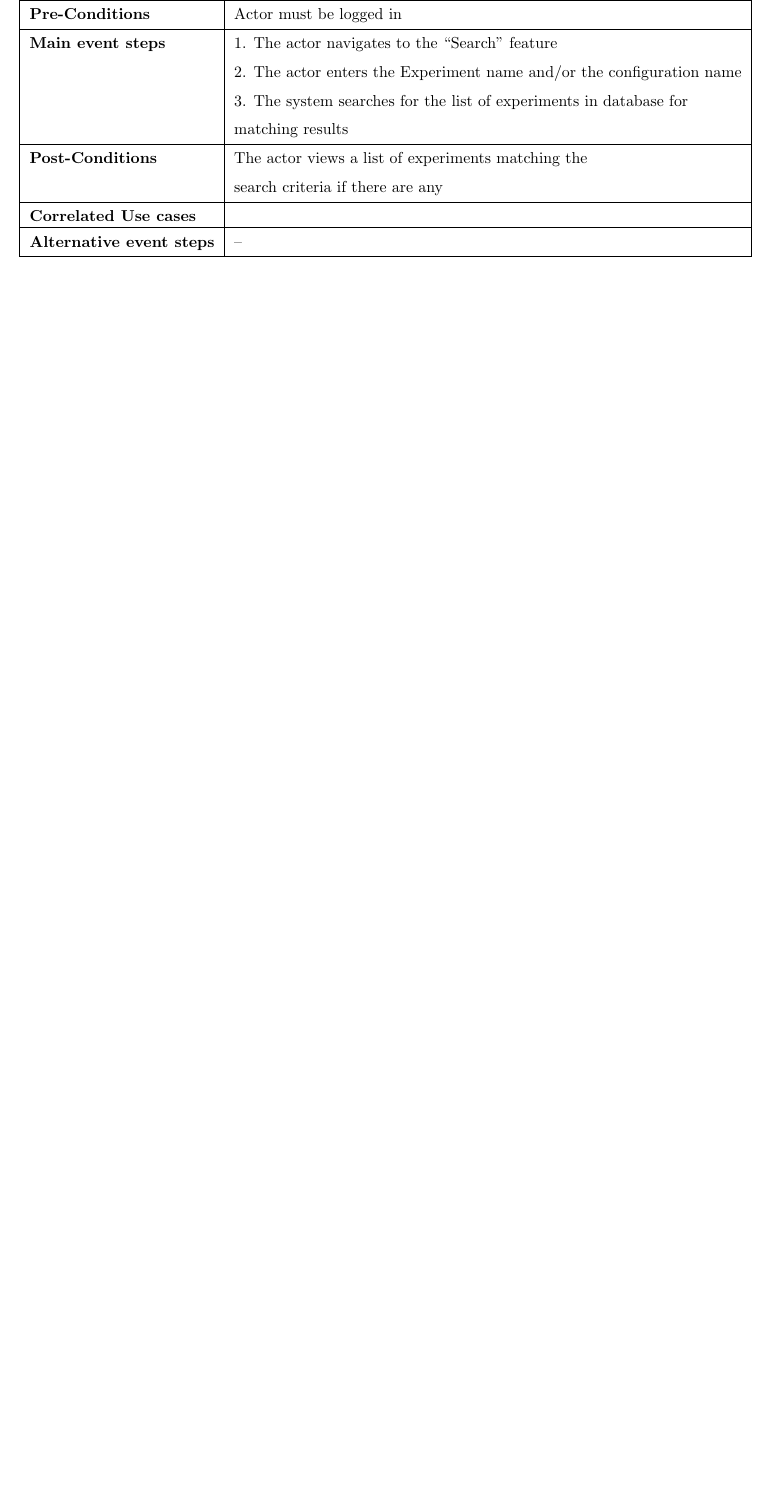
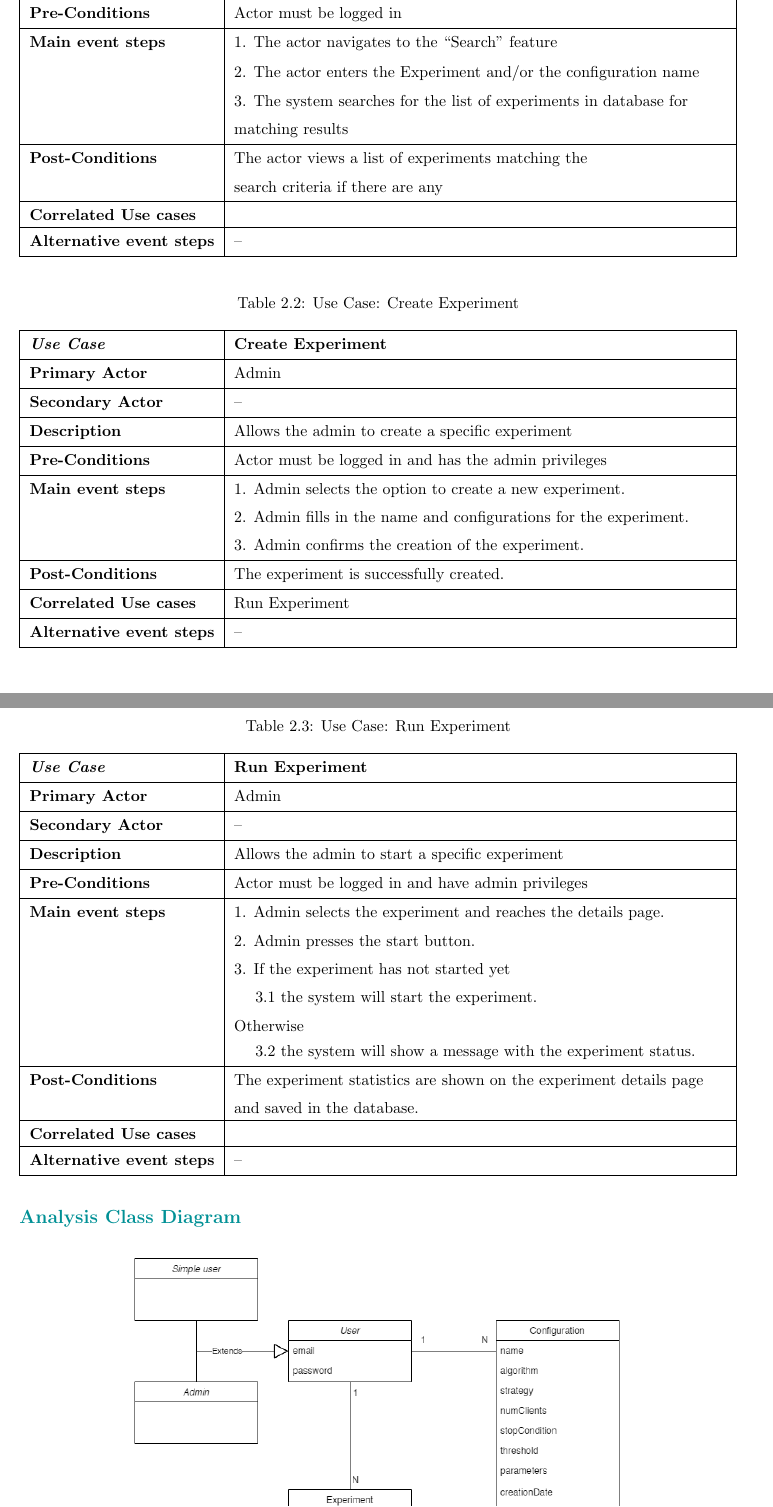
Before and after one commit to franocella/FLConsole, a LaTeX document (documentation/main.tex, which reads documentation/chapters/2_Analisys.tex): part of page 7 of 14 before the commit and two parts of pages 8 and 9 of 17 after it, the two joined at a grey line, cut so that both start at the same text, the shorter picture padded with empty space. Compiled offline with pdfLaTeX.

Commit message:
Tables for use Case fixed

```diff
--- a/documentation/chapters/2_Analisys.tex
+++ b/documentation/chapters/2_Analisys.tex
@@ -77,6 +78,23 @@ The actors who can interact with the web console system consist of the following
+    \begin{tabularx}{\textwidth}{|Sl|S{X}|}
+        \hline
+        \textbf{\textit{Use Case}}       & \textbf{Find Experiment}                                              \\ \hline
+        \textbf{Primary Actor}           & User, Admin                                                           \\ \hline
+        \textbf{Secondary Actor}         & --                                                                    \\ \hline
+        \textbf{Description}             & Allows the actor to find a specific experiment                        \\ \hline
+        \textbf{Pre-Conditions}          & Actor must be logged in                                               \\ \hline
+        \textbf{Main event steps}        & 1. The actor navigates to the “Search” feature                        \\
+                                         & 2. The actor enters the Experiment and/or the configuration name \\
+                                         & 3. The system searches for the list of experiments in database for    \\
+                                         & matching results                                                      \\ \hline
+        \textbf{Post-Conditions}         & The actor views a list of experiments matching the                    \\
+                                         & search criteria if there are any                                      \\ \hline
+        \textbf{Correlated Use cases}    &                                                                       \\ \hline
+        \textbf{Alternative event steps} & --                                                                    \\ \hline
+    \end{tabularx}
+\end{table}
 
 \begin{table}[ht!]
     \centering
-    \caption{Use Case: Find Experiment}
-    \begin{tabular}{|Sl|Sl|}
+    \caption{Use Case: Create Experiment}
+    \begin{tabularx}{\textwidth}{|Sl|S{X}|}
         \hline
@@ -87,11 +101,38 @@ The actors who can interact with the web console system consist of the following
-        \textbf{Pre-Conditions}          & Actor must be logged in                                              \\ \hline
-        \textbf{Main event steps}        & 1. The actor navigates to the “Search” feature                        \\
-                                         & 2. The actor enters the Experiment name and/or the configuration name \\
-                                         & 3. The system searches for the list of experiments in database for   \\
-                                         & matching results                                                     \\ \hline
-        \textbf{Post-Conditions}         & The actor views a list of experiments matching the                    \\
-                                         & search criteria if there are any                                     \\ \hline
-        \textbf{Correlated Use cases}    &                                                                      \\ \hline
-        \textbf{Alternative event steps} & --                                                                   \\ \hline
-    \end{tabular}
+        \textbf{\textit{Use Case}}       & \textbf{Create Experiment}                                                    \\ \hline
+        \textbf{Primary Actor}           & Admin                                                                         \\ \hline
+        \textbf{Secondary Actor}         & --                                                                            \\ \hline
+        \textbf{Description}             & Allows the admin to create a specific experiment                              \\ \hline
+        \textbf{Pre-Conditions}          & Actor must be logged in and has the admin privileges                          \\ \hline
+        \textbf{Main event steps}        & 1. Admin selects the option to create a new experiment.                       \\
+                                         & 2. Admin fills in the name and configurations for the experiment. \\
+                                         & 3. Admin confirms the creation of the experiment.                             \\ \hline
+        \textbf{Post-Conditions}         & The experiment is successfully created.                                       \\ \hline
+        \textbf{Correlated Use cases}    & Run Experiment                                                                \\ \hline
+        \textbf{Alternative event steps} & --                                                                            \\ \hline
+    \end{tabularx}
 \end{table}
+
+
+
+\begin{table}[ht!]
+    \centering
+    \caption{Use Case: Run Experiment}
+    \begin{tabularx}{\textwidth}{|Sl|S{X}|}
+        \hline
+        \textbf{\textit{Use Case}}       & \textbf{Run Experiment}                                                     \\ \hline
+        \textbf{Primary Actor}           & Admin                                                                       \\ \hline
+        \textbf{Secondary Actor}         & --                                                                          \\ \hline
+        \textbf{Description}             & Allows the admin to start a specific experiment                             \\ \hline
+        \textbf{Pre-Conditions}          & Actor must be logged in and have admin privileges                           \\ \hline
+        \textbf{Main event steps}        & 1. Admin selects the experiment and reaches the details page.               \\
+                                         & 2. Admin presses the start button.                                          \\
+                                         & 3. If the experiment has not started yet                                    \\
+                                         & \hspace{1em} 3.1 the system will start the experiment.                      \\
+                                         & Otherwise                                                                   \\
+                                         & \hspace{1em} 3.2 the system will show a message with the experiment status. \\ \hline
+        \textbf{Post-Conditions}         & The experiment statistics are shown on the experiment details page          \\
+                                         & and saved in the database.                                                  \\ \hline
+        \textbf{Correlated Use cases}    &                                                                             \\ \hline
+        \textbf{Alternative event steps} & --                                                                          \\ \hline
+    \end{tabularx}
+\end{table}
@@ -101,3 +149,5 @@ The analysis class diagram of the project is presented in this subsection.
+    \label{fig:class_diagram}
+\end{figure}
 
 \subsection{Sequence Diagrams}
 
--- a/documentation/main.tex
+++ b/documentation/main.tex
@@ -6,6 +6,10 @@
 \usepackage{amsmath}
 \usepackage{booktabs}
 \usepackage{cellspace} % Per impostare lo spazio aggiuntivo nelle celle
+\usepackage{tabularx}
+\usepackage{caption}
+\usepackage{calc}
+
 \setlength\cellspacetoplimit{5pt} % Spazio sopra ogni cella
 \setlength\cellspacebottomlimit{4pt} % Spazio sotto ogni cella
 
```
Also changed, not shown: documentation/images/2_analisys/FL_class_diag.png (added), documentation/images/2_analisys/FL_use_case.png (renamed from documentation/images/2_analisys/FL_class_diag.drawio.png), documentation/main.pdf, documentation/chapters/2_Analisys.tex (30 more changed lines), 2 other files.
